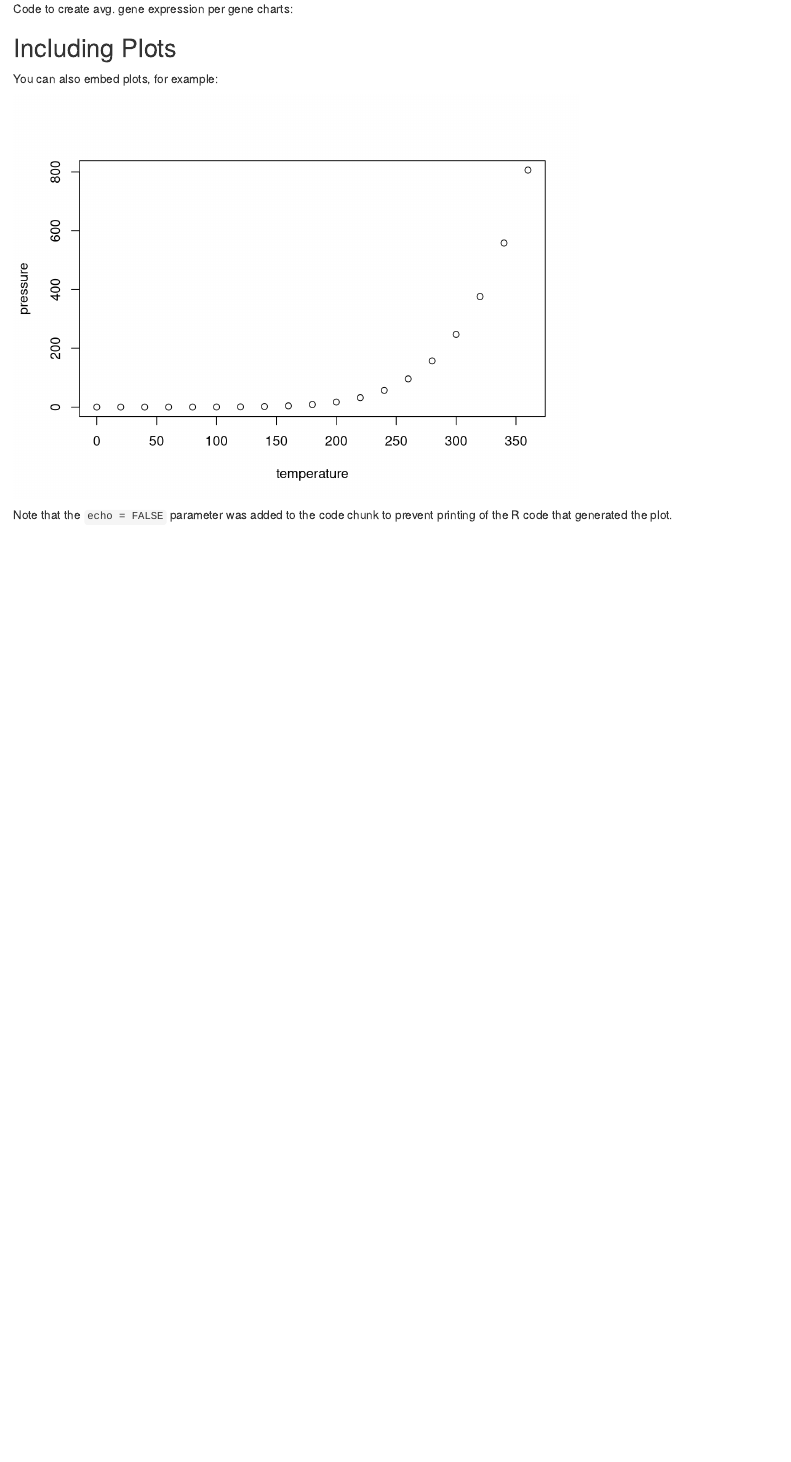
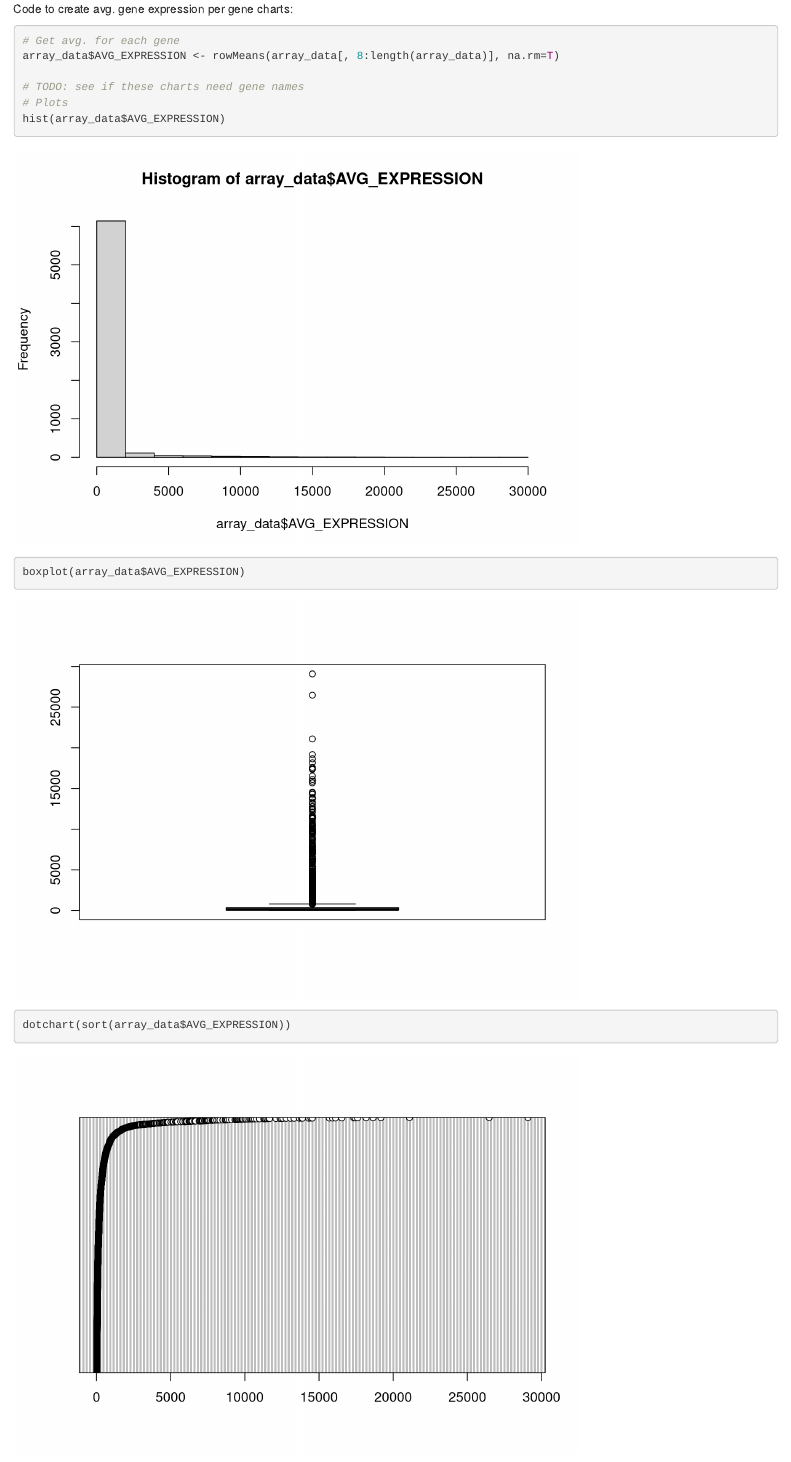
Before and after one commit to rpecuch/GEO_download, an R Markdown document (Homework1.Rmd): the page in a window 1100 px wide, from 10800 px down. Rendered offline with R 4.5, knitr and Pandoc, with nearby package versions; some code elsewhere in the file could not run offline.

Commit message:
added code for calculating and plotting avg gene expression level per gene

````diff
--- a/Homework1.Rmd
+++ b/Homework1.Rmd
@@ -289,7 +289,7 @@ for(col in sample_cols){
 names(avgs) <- sample_cols
 
 # TODO: see if these charts need to have control and treatment groups split
-# Plot histogram
+# Plots
 hist(avgs)
 boxplot(avgs)
 stripchart(avgs, method="stack")
@@ -301,5 +301,13 @@ dotchart(sort(avgs))
 Code to create avg. gene expression per gene charts:
 
 ```{r plot gene}
+# Get avg. for each gene
+array_data$AVG_EXPRESSION <- rowMeans(array_data[, 8:length(array_data)], na.rm=T)
+
+# TODO: see if these charts need gene names
+# Plots
+hist(array_data$AVG_EXPRESSION)
+boxplot(array_data$AVG_EXPRESSION)
+dotchart(sort(array_data$AVG_EXPRESSION))
 
 ```
````
Also changed, not shown: Homework1.Rmd (4 more changed lines).
